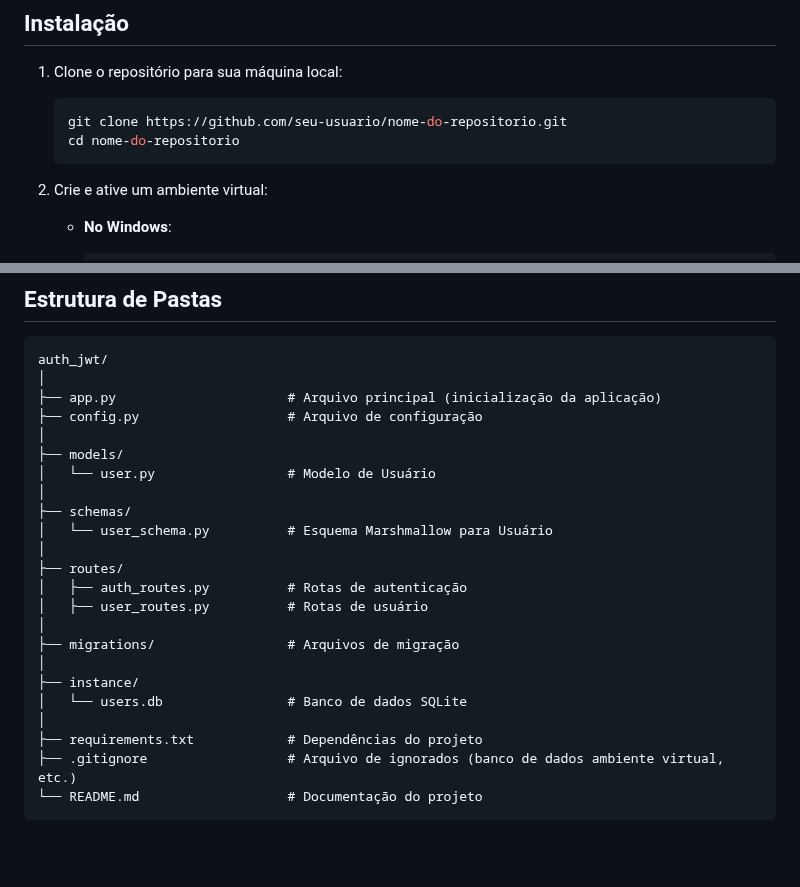
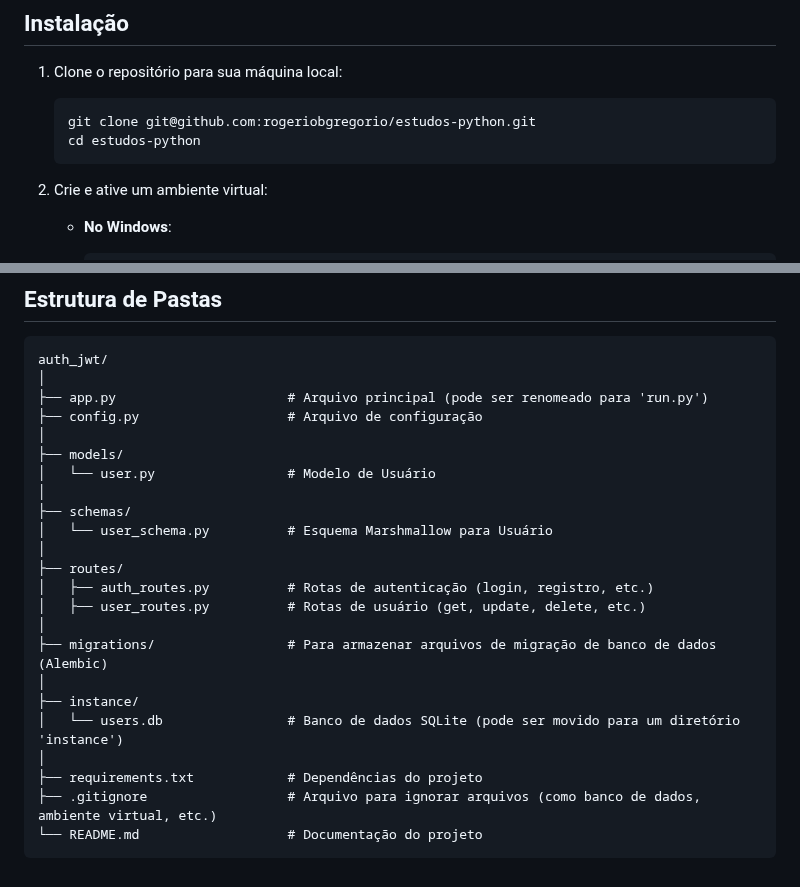
Before and after one commit to rogeriobgregorio/estudos-python, a Markdown page: auth-jwt/README.md, 2 parts joined by grey strips. Rendered like a GitHub page; blank space fills up the shorter version.

````diff
--- a/auth-jwt/README.md
+++ b/auth-jwt/README.md
@@ -49,8 +49,8 @@ Recomenda-se também usar um ambiente virtual para isolar as dependências do se
 1. Clone o repositório para sua máquina local:
 
    ```bash
-   git clone https://github.com/seu-usuario/nome-do-repositorio.git
-   cd nome-do-repositorio
+   git clone git@github.com:rogeriobgregorio/estudos-python.git
+   cd estudos-python
    ```
 
 2. Crie e ative um ambiente virtual:
@@ -218,7 +218,7 @@ Recomenda-se também usar um ambiente virtual para isolar as dependências do se
 ```
 auth_jwt/
 │
-├── app.py                      # Arquivo principal (inicialização da aplicação)
+├── app.py                      # Arquivo principal (pode ser renomeado para 'run.py')
 ├── config.py                   # Arquivo de configuração
 │
 ├── models/
@@ -228,15 +228,15 @@ auth_jwt/
 │   └── user_schema.py          # Esquema Marshmallow para Usuário
 │
 ├── routes/
-│   ├── auth_routes.py          # Rotas de autenticação
-│   ├── user_routes.py          # Rotas de usuário
+│   ├── auth_routes.py          # Rotas de autenticação (login, registro, etc.)
+│   ├── user_routes.py          # Rotas de usuário (get, update, delete, etc.)
 │
-├── migrations/                 # Arquivos de migração
+├── migrations/                 # Para armazenar arquivos de migração de banco de dados (Alembic)
 │
 ├── instance/
-│   └── users.db                # Banco de dados SQLite
+│   └── users.db                # Banco de dados SQLite (pode ser movido para um diretório 'instance')
 │
 ├── requirements.txt            # Dependências do projeto
-├── .gitignore                  # Arquivo de ignorados (banco de dados ambiente virtual, etc.)
+├── .gitignore                  # Arquivo para ignorar arquivos (como banco de dados, ambiente virtual, etc.)
 └── README.md                   # Documentação do projeto
 ```
````
